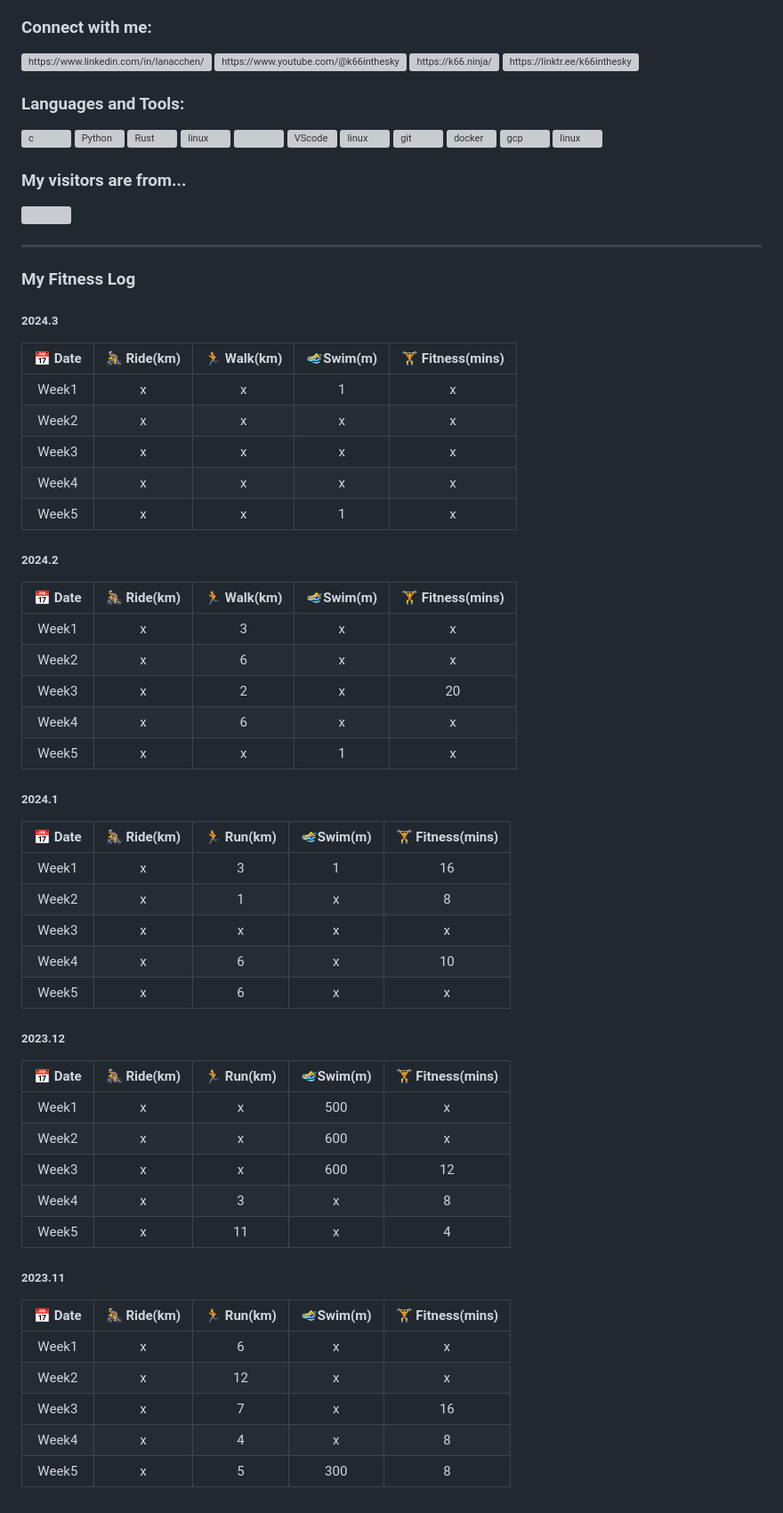
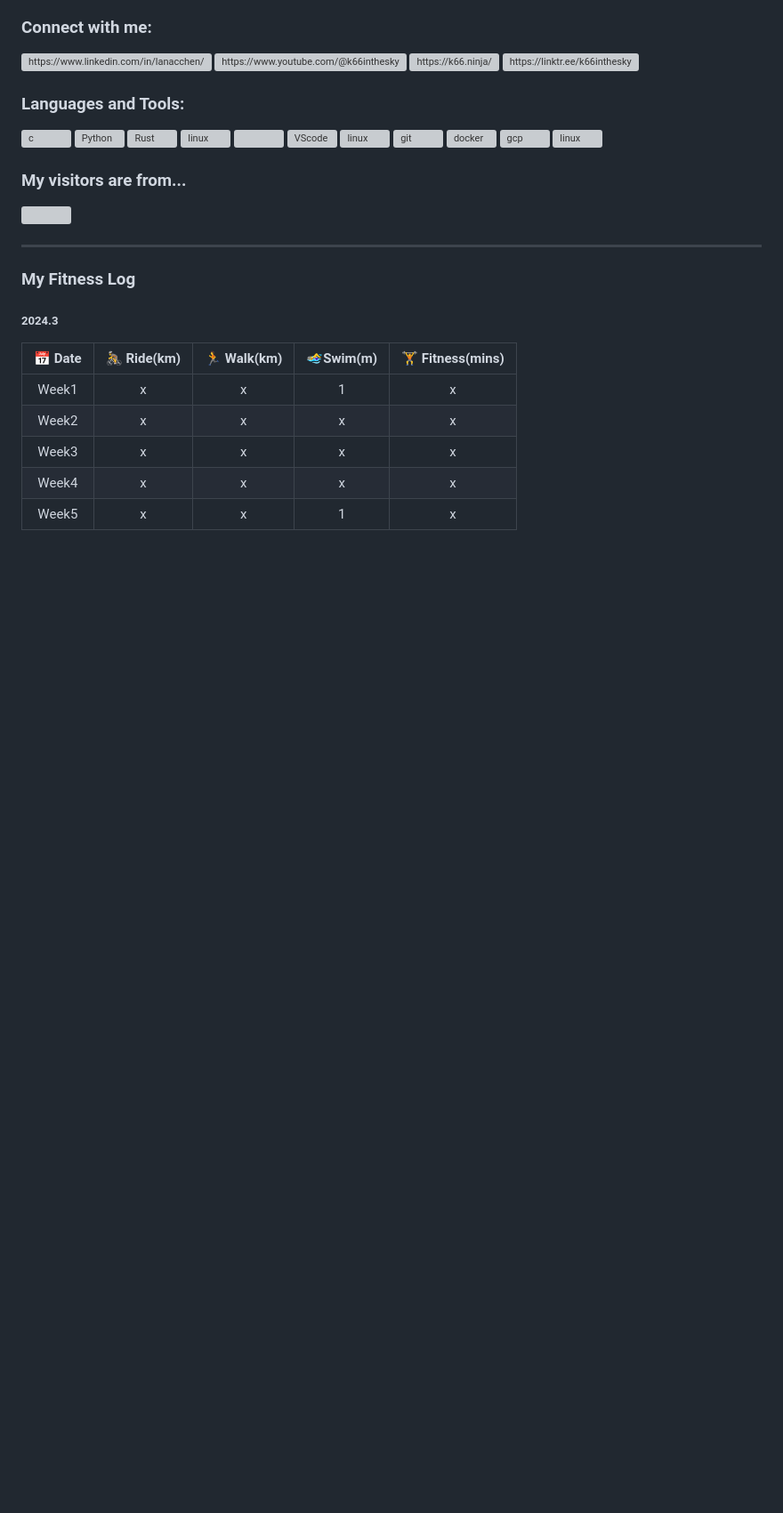
Before and after one commit to k66inthesky/k66inthesky, a Markdown page: README.md, the part around the change. Shown at 89% size. GitHub-like rendering; blank space fills up the shorter version; grey boxes are pictures that could not be loaded.

```diff
--- a/README.md
+++ b/README.md
@@ -57,48 +57,6 @@ Currently working on
 |Week4| x|x|x|x|
 |Week5| x|x|1|x|
 
-##### 2024.2
-
-|📅 Date|🚴 Ride(km)|🏃 Walk(km)|🏊‍♀️Swim(m)| 🏋 Fitness(mins)|
-|:-:|:-:|:-:|:-:|:-:|
-|Week1| x|3|x|x|
-|Week2| x|6|x|x|
-|Week3| x|2|x|20|
-|Week4| x|6|x|x|
-|Week5| x|x|1|x|
-
-
-##### 2024.1
-
-|📅 Date|🚴 Ride(km)|🏃 Run(km)|🏊‍♀️Swim(m)| 🏋 Fitness(mins)|
-|:-:|:-:|:-:|:-:|:-:|
-|Week1| x|3|1|16|
-|Week2| x|1|x|8|
-|Week3| x|x|x|x|
-|Week4| x|6|x|10|
-|Week5| x|6|x|x|
-
-
-##### 2023.12
-
-|📅 Date|🚴 Ride(km)|🏃 Run(km)|🏊‍♀️Swim(m)| 🏋 Fitness(mins)|
-|:-:|:-:|:-:|:-:|:-:|
-|Week1| x|x|500|x|
-|Week2| x|x|600|x|
-|Week3| x|x|600|12|
-|Week4| x|3|x|8|
-|Week5| x|11|x|4|
-
-##### 2023.11
-
-|📅 Date|🚴 Ride(km)|🏃 Run(km)|🏊‍♀️Swim(m)| 🏋 Fitness(mins)|
-|:-:|:-:|:-:|:-:|:-:|
-|Week1| x|6|x|x|
-|Week2| x|12|x|x|
-|Week3| x|7|x|16|
-|Week4| x|4|x|8|
-|Week5| x|5|300|8|
-
 
 
 <!--
```
